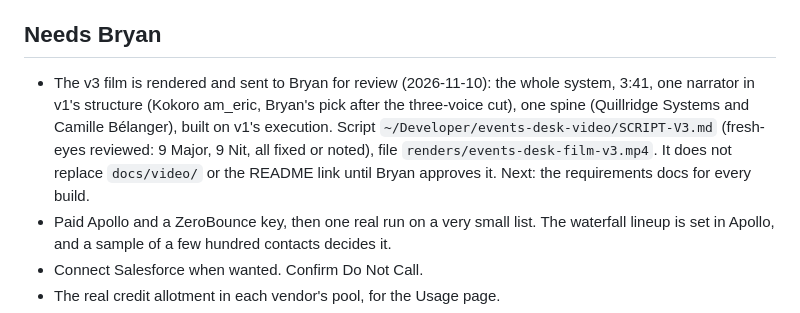
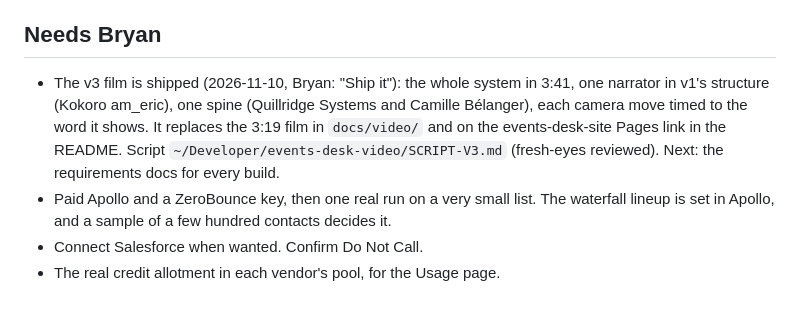
Before and after one commit to bryanacevedo/events-desk, a Markdown page: PROJECT-STATUS.md, the part around the change. GitHub-like rendering.

```diff
--- a/PROJECT-STATUS.md
+++ b/PROJECT-STATUS.md
@@ -85,7 +85,7 @@ From `node scripts/eval-report.ts` and the title report from the same code. Deta
 
 ## Needs Bryan
 
-- The v3 film is rendered and sent to Bryan for review (2026-11-10): the whole system, 3:41, one narrator in v1's structure (Kokoro am_eric, Bryan's pick after the three-voice cut), one spine (Quillridge Systems and Camille Bélanger), built on v1's execution. Script `~/Developer/events-desk-video/SCRIPT-V3.md` (fresh-eyes reviewed: 9 Major, 9 Nit, all fixed or noted), file `renders/events-desk-film-v3.mp4`. It does not replace `docs/video/` or the README link until Bryan approves it. Next: the requirements docs for every build.
+- The v3 film is shipped (2026-11-10, Bryan: "Ship it"): the whole system in 3:41, one narrator in v1's structure (Kokoro am_eric), one spine (Quillridge Systems and Camille Bélanger), each camera move timed to the word it shows. It replaces the 3:19 film in `docs/video/` and on the events-desk-site Pages link in the README. Script `~/Developer/events-desk-video/SCRIPT-V3.md` (fresh-eyes reviewed). Next: the requirements docs for every build.
 - Paid Apollo and a ZeroBounce key, then one real run on a very small list. The waterfall lineup is set in Apollo, and a sample of a few hundred contacts decides it.
 - Connect Salesforce when wanted. Confirm Do Not Call.
 - The real credit allotment in each vendor's pool, for the Usage page.
```
Also changed, not shown: README.md (+2 -2 lines), docs/video/poster.jpg, 1 other file.
